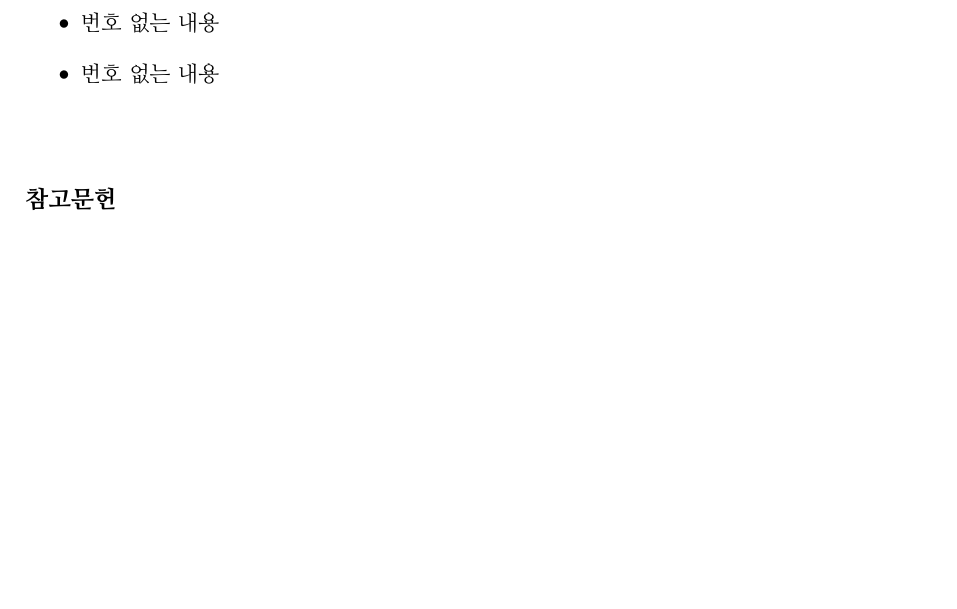
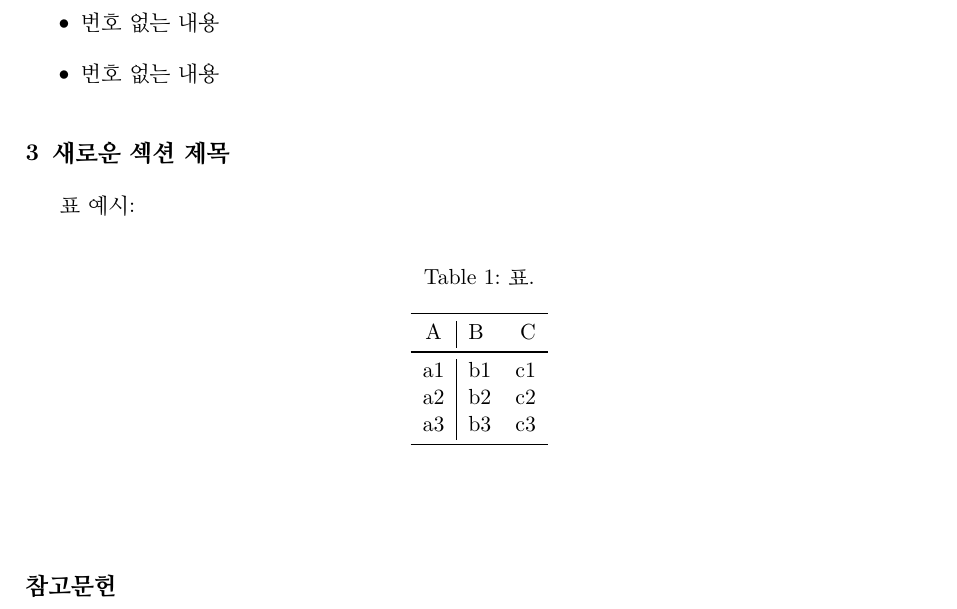
Before and after one commit to DKU-IRDM/latex-report-template, a LaTeX document (source/main.tex): part of page 2 of 2, cut so that both start at the same text, the shorter picture padded with empty space. Compiled offline with pdfLaTeX.

Commit message:
add table example

```diff
--- a/source/main.tex
+++ b/source/main.tex
@@ -15,6 +15,9 @@
 \setlength{\textfloatsep}{25pt plus 2pt minus 4pt}
 \setlength{\floatsep}{25pt plus 2pt minus 2pt}
 \setlength{\intextsep}{25pt plus 2pt minus 2pt}
+
+% 표 설정
+\usepackage{booktabs}
 
 % 수식 설정
 \usepackage{amsmath}
@@ -158,6 +161,26 @@
         \item 번호 없는 내용
         \item 번호 없는 내용
     \end{itemize}
+
+\section{새로운 섹션 제목}
+
+    표 예시:
+
+    \begin{table}[h]
+        \centering
+        \caption{표.}
+        \label{tab:dataset}
+        \begin{tabular}{c|lr}
+            \toprule
+                A  & B  & C \\
+            \midrule
+                a1 & b1 & c1 \\
+                a2 & b2 & c2 \\
+                a3 & b3 & c3 \\
+            \bottomrule
+        \end{tabular}
+    \end{table}
+
 
 % -------------------------------------------------------------------------
 % -------------------------------------------------------------------------
```
Also changed, not shown: sample.pdf, source/main.tex (2 more changed lines), 1 other file.
